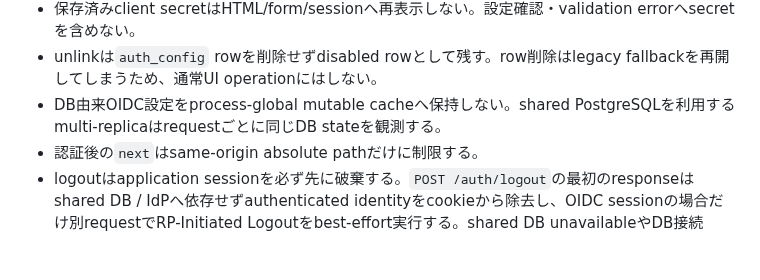
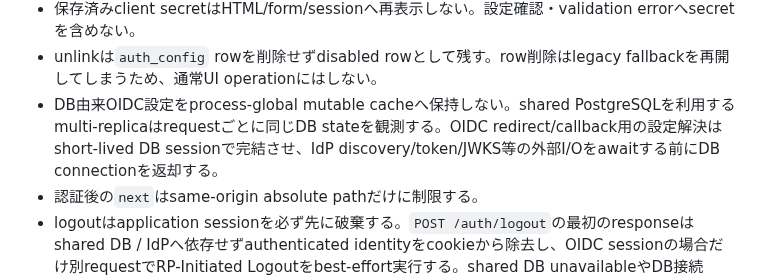
Before and after one commit to vnzzzz/sokora, a Markdown page: docs/adr/0002-authentication-runtime.md, the part around the change. GitHub-like rendering; blank space fills up the shorter version.

Commit message:
docs: OIDC外部I/O前のDB connection解放を記録する

```diff
--- a/docs/adr/0002-authentication-runtime.md
+++ b/docs/adr/0002-authentication-runtime.md
@@ -24,7 +24,7 @@
 - `/auth/settings`はlocal admin専用のeditable OIDC管理画面とする。source/state表示、enable/disable、issuer/client ID/scope、secret更新、unlink、standard discovery接続確認を提供する。管理POSTはsession-backed CSRF tokenを必須とする。OIDCをenabledで保存する場合は`openid` scope、discovery取得、metadata issuer一致を必須とし、失敗したcandidateを有効設定として永続化しない。
 - 保存済みclient secretはHTML/form/sessionへ再表示しない。設定確認・validation errorへsecretを含めない。
 - unlinkは`auth_config` rowを削除せずdisabled rowとして残す。row削除はlegacy fallbackを再開してしまうため、通常UI operationにはしない。
-- DB由来OIDC設定をprocess-global mutable cacheへ保持しない。shared PostgreSQLを利用するmulti-replicaはrequestごとに同じDB stateを観測する。
+- DB由来OIDC設定をprocess-global mutable cacheへ保持しない。shared PostgreSQLを利用するmulti-replicaはrequestごとに同じDB stateを観測する。OIDC redirect/callback用の設定解決はshort-lived DB sessionで完結させ、IdP discovery/token/JWKS等の外部I/Oをawaitする前にDB connectionを返却する。
 - 認証後の`next`はsame-origin absolute pathだけに制限する。
 - logoutはapplication sessionを必ず先に破棄する。`POST /auth/logout`の最初のresponseはshared DB / IdPへ依存せずauthenticated identityをcookieから除去し、OIDC sessionの場合だけ別requestでRP-Initiated Logoutをbest-effort実行する。shared DB unavailableやDB接続black-holeでもprovider logoutがapplication logout完了を遅延・失敗させない。
 
```
